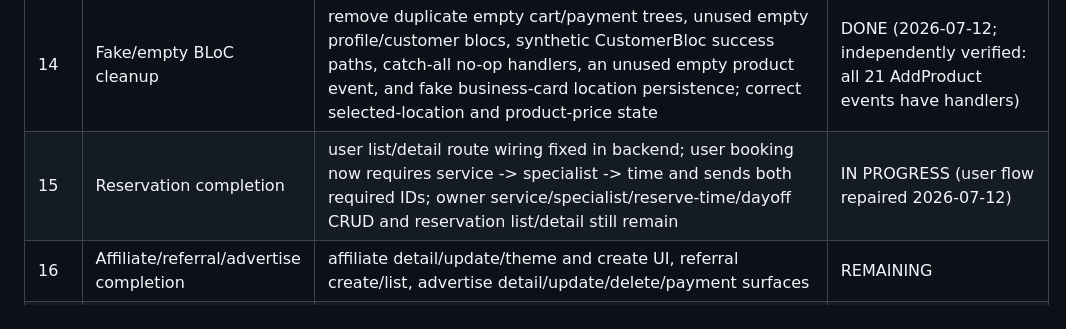
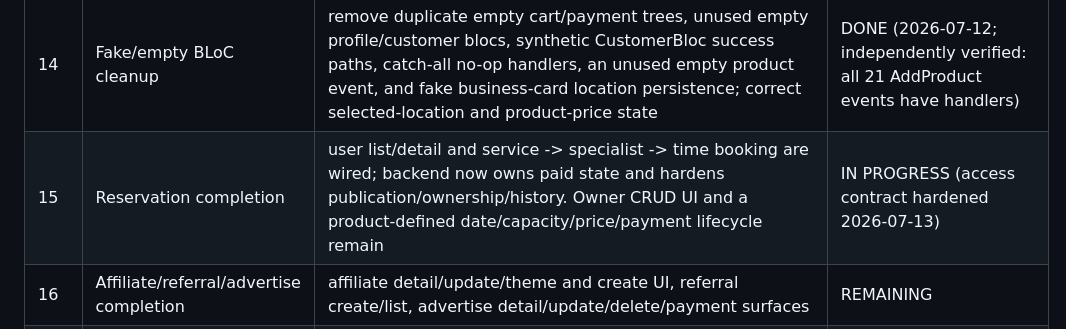
Before and after one commit to mohamadi121/fluter-sina, a Markdown page: ARCHITECTURE_MAP.md, the part around the change. Rendered like a GitHub page.

```diff
--- a/ARCHITECTURE_MAP.md
+++ b/ARCHITECTURE_MAP.md
@@ -262,7 +262,7 @@ logic + app exit (`profile_menu_widget.dart:34,49`), product-details navigation
 | 12 | Affiliate + analytics foundation | analytics dashboard screen (one dashboard GET); affiliate available-products screen plus create/my/delete service methods; DI/routes and 4 tests | DONE (2026-07-10), but UI is only a subset; full parity remains in batches 16-17 |
 | 13 | Final audit | ALL raw-http eliminated: bank_card (BankApiService, Token) + business_card migrated off package:http/Bearer (both were broken — Bearer not accepted by this backend); hardcoded mock bank card removed; withOpacity->withValues sweep; 87 tests, analyze 0 err/0 warn (remaining ~53 infos are tolerated legacy deprecations, CI --no-fatal-infos). App is raw-http/Bearer/SecureStorage-in-screens free | DONE (2026-07-10) |
 | 14 | Fake/empty BLoC cleanup | remove duplicate empty cart/payment trees, unused empty profile/customer blocs, synthetic CustomerBloc success paths, catch-all no-op handlers, an unused empty product event, and fake business-card location persistence; correct selected-location and product-price state | DONE (2026-07-12; independently verified: all 21 AddProduct events have handlers) |
-| 15 | Reservation completion | user list/detail route wiring fixed in backend; user booking now requires service -> specialist -> time and sends both required IDs; owner service/specialist/reserve-time/dayoff CRUD and reservation list/detail still remain | IN PROGRESS (user flow repaired 2026-07-12) |
+| 15 | Reservation completion | user list/detail and service -> specialist -> time booking are wired; backend now owns paid state and hardens publication/ownership/history. Owner CRUD UI and a product-defined date/capacity/price/payment lifecycle remain | IN PROGRESS (access contract hardened 2026-07-13) |
 | 16 | Affiliate/referral/advertise completion | affiliate detail/update/theme and create UI, referral create/list, advertise detail/update/delete/payment surfaces | REMAINING |
 | 17 | Analytics + owner SMS completion | expose production-relevant analytics reports and owner line/template/bulk/pattern SMS workflows | REMAINING |
 | 18 | Residual parity + dead UI | owner schedule management UI (create contract fixed), product shipping, comment CRUD, buyer order/discount paths, business-card persistence, and remaining no-op callbacks | REMAINING |
```
Also changed, not shown: NOTES.md (+6 -0 lines).
